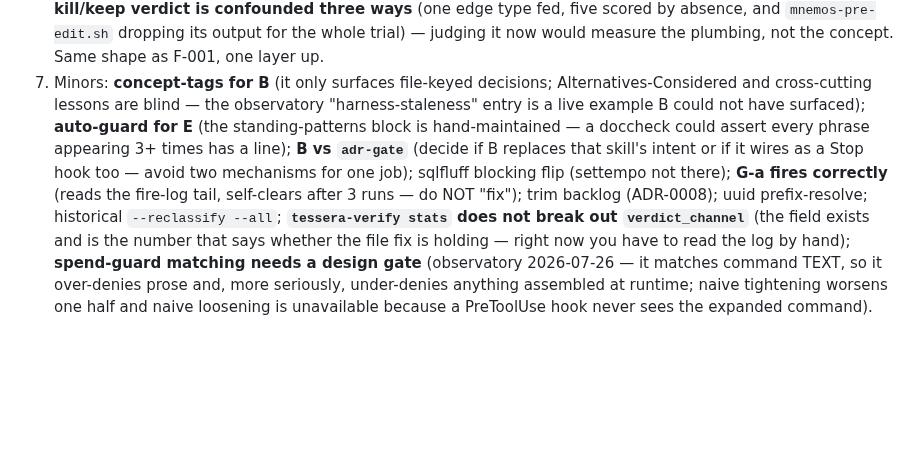
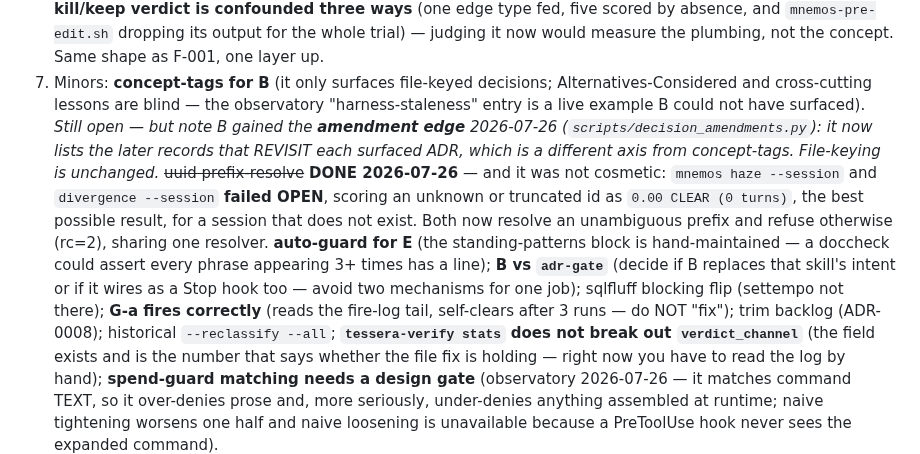
Before and after one commit to lciacci/tessera, a Markdown page: _project_specs/todos/active.md, the part around the change. Drawn GitHub-style; blank space fills up the shorter version.

Commit message:
docs: CLAUDE.md carries the REVISITED edge; close uuid prefix-resolve on the backlog
CLAUDE.md's hook-lifecycle entry said "read the named ADR before editing" —
which is exactly the instruction that failed. A session followed it to the
letter, read ADR-0008, and acted on a verdict a later observatory entry had
already deferred. Now says to read anything under `⚠ REVISITED by N later
record(s)` too, and states the thing the edge deliberately does NOT claim:
REVISITED means a later record mentions this decision, not that it is void.
Deciding which needs reading.

Backlog item 7 already listed "uuid prefix-resolve" as a minor — shipped
today without noticing it was there. Marked done, and recorded that it was
not cosmetic: haze and divergence were scoring an unknown or truncated
session id as 0.00 CLEAR, the best possible result, for a session that does
not exist.

Also noted against "concept-tags for B" that B gained the amendment edge,
which is a different axis — file-keying is unchanged, so that item stays
open rather than looking half-done.

Older handoff sections mention uuid prefix-resolve too; left untouched as
the historical record they are.

Fleet rolled separately: all five downstreams now carry both decision_surface
and decision_amendments, verified importable in each. howler's spend guard
stayed excluded, still absent.

Suite green, doccheck 31/31.

Co-Authored-By: Claude Opus 5 <noreply@anthropic.com>

```diff
--- a/_project_specs/todos/active.md
+++ b/_project_specs/todos/active.md
@@ -269,12 +269,18 @@ Add a line only when a lesson recurs; the value is that the list is short enough
    judging it now would measure the plumbing, not the concept. Same shape as F-001, one layer up.
 7. Minors: **concept-tags for B** (it only surfaces file-keyed decisions; Alternatives-Considered
    and cross-cutting lessons are blind — the observatory "harness-staleness" entry is a live
-   example B could not have surfaced); **auto-guard for E** (the standing-patterns block is
+   example B could not have surfaced). *Still open — but note B gained the **amendment edge**
+   2026-07-26 (`scripts/decision_amendments.py`): it now lists the later records that REVISIT
+   each surfaced ADR, which is a different axis from concept-tags. File-keying is unchanged.*
+   ~~uuid prefix-resolve~~ **DONE 2026-07-26** — and it was not cosmetic: `mnemos haze --session`
+   and `divergence --session` **failed OPEN**, scoring an unknown or truncated id as
+   `0.00 CLEAR (0 turns)`, the best possible result, for a session that does not exist. Both now
+   resolve an unambiguous prefix and refuse otherwise (rc=2), sharing one resolver. **auto-guard for E** (the standing-patterns block is
    hand-maintained — a doccheck could assert every phrase appearing 3+ times has a line);
    **B vs `adr-gate`** (decide if B replaces that skill's intent or if it wires as a Stop hook
    too — avoid two mechanisms for one job); sqlfluff blocking flip (settempo not there); **G-a
    fires correctly** (reads the fire-log tail, self-clears after 3 runs — do NOT "fix"); trim
-   backlog (ADR-0008); uuid prefix-resolve; historical `--reclassify --all`;
+   backlog (ADR-0008); historical `--reclassify --all`;
    **`tessera-verify stats` does not break out `verdict_channel`** (the field exists and is the
    number that says whether the file fix is holding — right now you have to read the log by
    hand); **spend-guard matching needs a design gate** (observatory 2026-07-26 — it matches
```
Also changed, not shown: CLAUDE.md (+1 -1 lines).
